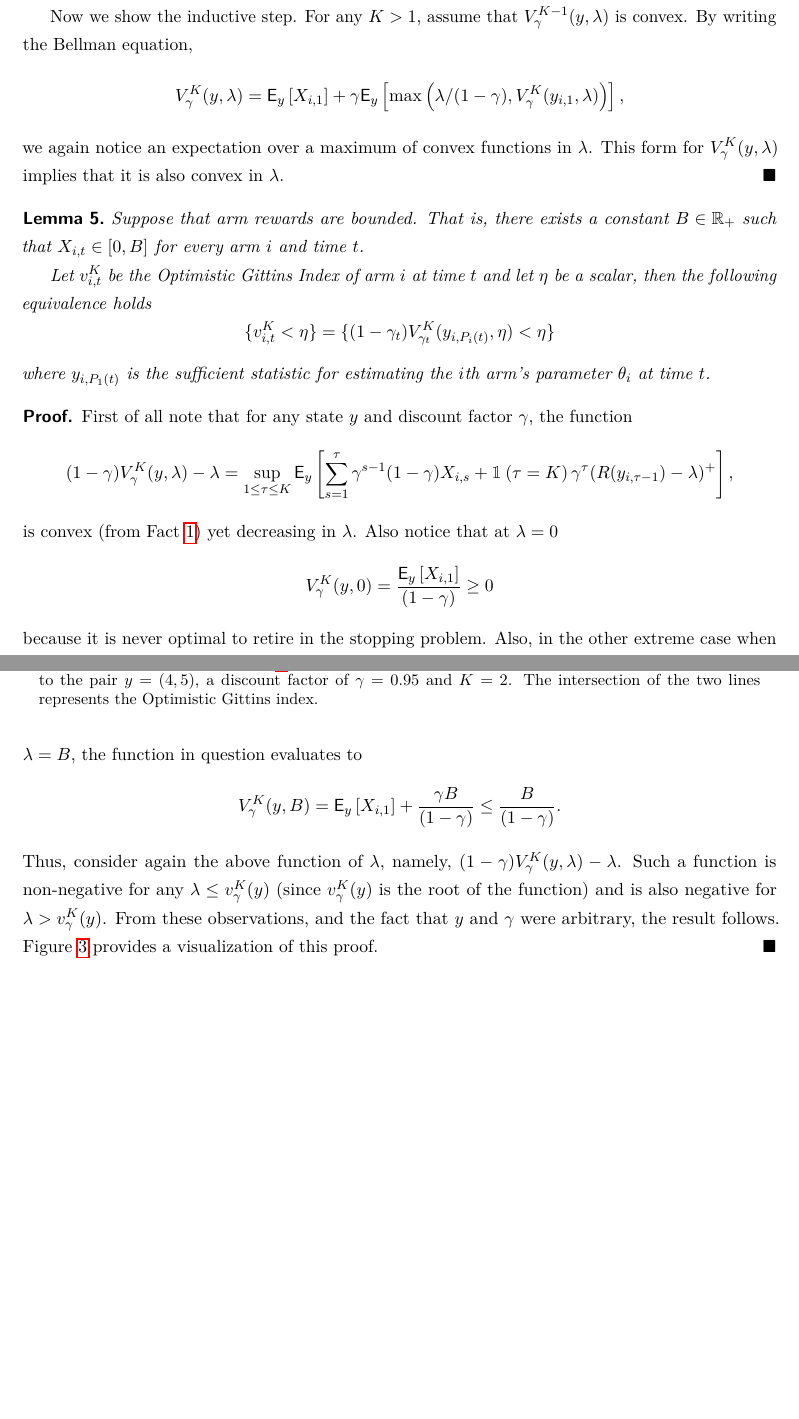
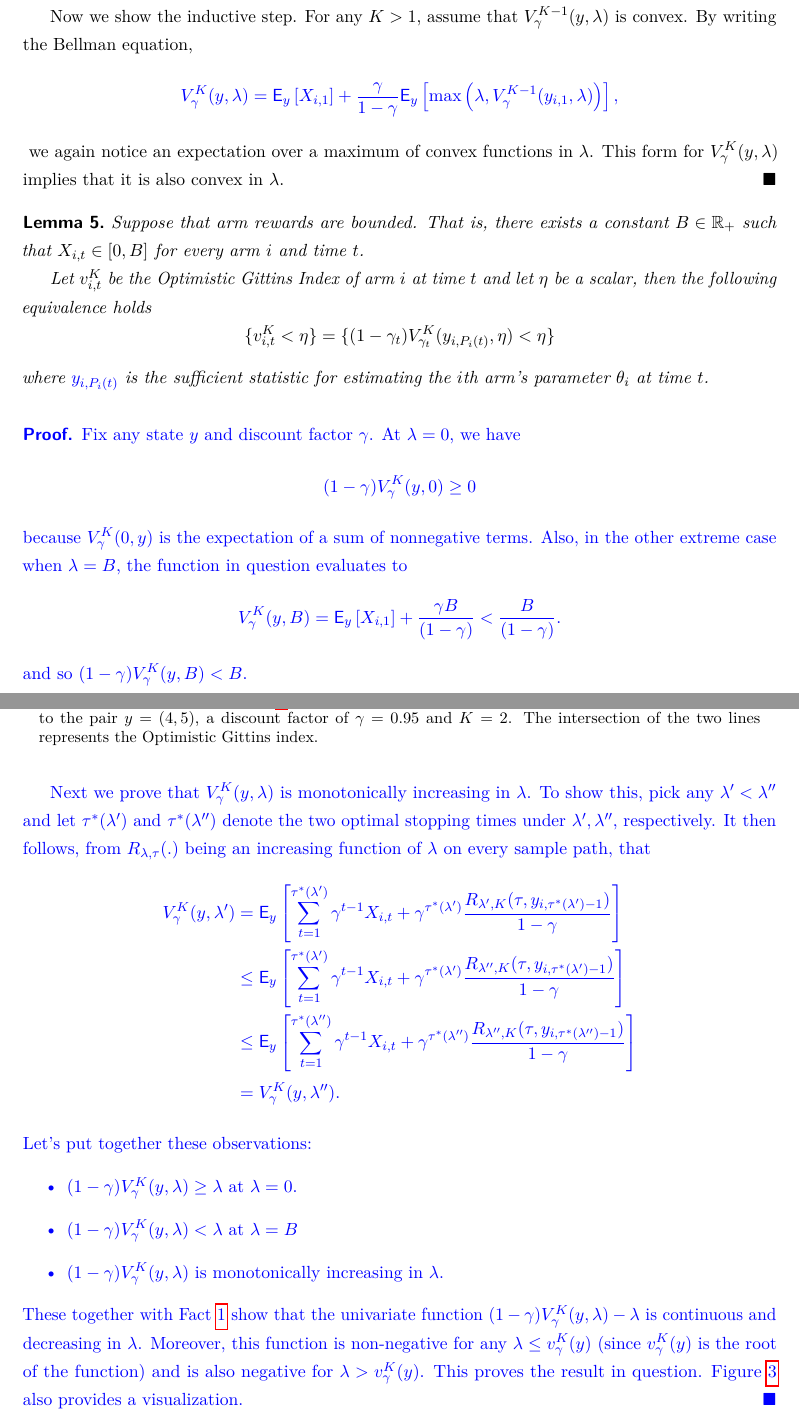
Before and after one commit to gutin/OROptimisticGittins, a LaTeX paper (opt_gittins_main.tex, which reads sections/appendix.tex): two parts of pages 27 and 28 of 45 before the commit and two parts of pages 27 and 28 of 46 after it, joined at a grey line, cut so that both start at the same text, the shorter picture padded with empty space. Compiled offline with pdfLaTeX.

Commit message:
Addressed 2nd reviewers comments on the proofs

```diff
--- a/sections/appendix.tex
+++ b/sections/appendix.tex
@@ -144,9 +144,11 @@ We begin by investigating the effect of the parameter $\lambda$, which gives the
 
 	%Now assume that $R(y)$ is a continuous random variable. We will verify through the bounded convergence theorem that $V^1_\gamma(y, \lambda)$ is differentiable. Indeed, this holds because the event $\{ R(y)= \lambda/(1-\gamma)\}$, at which the random variable inside the expectation is not differentiable, has measure zero, precisely because $R(y)$ is a continuous random variable.
 	Now we show the inductive step. For any $K > 1$, assume that $V^{K-1}_\gamma(y, \lambda)$ is convex. By writing the Bellman equation,
+	{\color{blue}
 	\begin{align*}
-	V^K_\gamma(y, \lambda) & = \E_y\left[X_{i,1}\right] + \gamma \E_y\left[\max\left(\lambda/(1-\gamma), V^K_\gamma(y_{i,1}, \lambda)\right) \right],
+	V^K_\gamma(y, \lambda) & = \E_y\left[X_{i,1}\right] + \frac{\gamma}{1-\gamma} \E_y\left[\max\left(\lambda, V^{K-1}_\gamma(y_{i,1}, \lambda)\right) \right],
 	\end{align*}
+	}
 	we again notice an expectation over a maximum of convex functions in $\lambda$. This form for $V^K_\gamma(y, \lambda)$ implies that  it is also convex in $\lambda$.% If $V^{K-1}$ is differentiable and $R(y)$ is a continuous random variable, then the form of $V^{K-1}$ also implies that it is differentiable in $\lambda$.
 \end{myproof}
 
@@ -156,31 +158,44 @@ We begin by investigating the effect of the parameter $\lambda$, which gives the
 	Let $v^K_{i,t}$ be the Optimistic Gittins Index of arm $i$ at time $t$ and let $\eta$ be a scalar, then the following equivalence holds
 	\[
 	\{v^K_{i,t} < \eta \} = \{(1-\gamma_t)V^K_{\gamma_t}(y_{i,\Ntg{i}{t}}, \eta) < \eta\}\]
-	where $y_{i,\Ntg{1}{t}}$ is the sufficient statistic for estimating the $i$th arm's parameter $\theta_i$ at time $t$.
+	where {\color{blue}$y_{i,\Ntg{i}{t}}$} is the sufficient statistic for estimating the $i$th arm's parameter $\theta_i$ at time $t$.
 \end{lemma}
+{
+\color{blue}
 \begin{myproof}[Proof.]
-	First of all note that for any state $y$ and discount factor $\gamma$, the function
+	Fix any state $y$ and discount factor $\gamma$. At $\lambda = 0$, we have
+	\[
+		(1-\gamma)V^K_{\gamma}(y, 0) \ge 0
+	\]
+	because $V^K_{\gamma}(0,y)$ is the expectation of a sum of nonnegative terms. Also, in the other extreme case when $\lambda = B$, the function in question evaluates to
+	\[
+		V^K_{\gamma}(y, B) = \E_y\left[X_{i,1}\right] + \frac{\gamma B}{(1-\gamma)} < \frac{B}{(1-\gamma)}.
+	\]
+	and so $(1-\gamma)V^{K}_\gamma(y, B) < B$.
+
+	Next we prove that $V^K_\gamma(y, \lambda)$ is monotonically increasing in $\lambda$. To show this, pick any $\lambda' < \lambda''$ and let $\tau^*(\lambda')$ and $\tau^*(\lambda'')$ denote the two optimal stopping times under $\lambda', \lambda''$, respectively. It then follows, from $R_{\lambda,\tau}(.)$ being an increasing function of $\lambda$ on every sample path, that
 	\begin{align*}
-	(1-\gamma)V^K_\gamma(y, \lambda) - \lambda&  = \sup_{1 \le \tau \le K}\E_y\left[\sum_{s=1}^\tau\gamma^{s-1}(1-\gamma)X_{i,s} + \ind{\tau = K}\gamma^\tau(R(y_{i,\tau-1}) - \lambda)^+\right],
+	V^K_{\gamma}(y, \lambda') & = \E_y\left[\sum_{t=1}^{\tau^*(\lambda')} \gamma^{t-1}  X_{i,t} + \gamma^{\tau^*(\lambda')} \frac{R_{\lambda', K}(\tau, y_{i,\tau^*(\lambda')-1})}{1-\gamma}\right] \\
+	& \leq \E_y\left[\sum_{t=1}^{\tau^*(\lambda')} \gamma^{t-1}  X_{i,t} + \gamma^{\tau^*(\lambda')} \frac{R_{\lambda'', K}(\tau, y_{i,\tau^*(\lambda')-1})}{1-\gamma}\right] \\
+	& \leq \E_y\left[\sum_{t=1}^{\tau^*(\lambda'')} \gamma^{t-1}  X_{i,t} + \gamma^{\tau^*(\lambda'')} \frac{R_{\lambda'', K}(\tau, y_{i,\tau^*(\lambda'')-1})}{1-\gamma}\right] \\
+	& = V^K_{\gamma}(y, \lambda'').
 	\end{align*}
-	is convex (from Fact~\ref{fact:v_is_convex}) yet decreasing in $\lambda$. Also notice that at $\lambda = 0$
-	\[
-		V^K_{\gamma}(y, 0) = \frac{\E_y\left[X_{i,1}\right]}{(1-\gamma)} \ge 0
-	\]
-	because it is never optimal to retire in the stopping problem. Also, in the other extreme case when $\lambda = B$, the function in question evaluates to
-	\[
-		V^K_{\gamma}(y, B) = \E_y\left[X_{i,1}\right] + \frac{\gamma B}{(1-\gamma)} \le \frac{B}{(1-\gamma)}.
-	\]
-	Thus, consider again the above function of $\lambda$, namely,  $(1-\gamma)V^K_\gamma(y, \lambda) - \lambda$. Such a function is non-negative for any $\lambda \le v^K_\gamma(y)$ (since $v^K_\gamma(y)$ is the root of the function) and is also negative for $\lambda > v^K_\gamma(y)$.
+	Let's put together these observations:
+	\begin{itemize}
+		\item $(1-\gamma)V^{K}_\gamma(y, \lambda) \ge \lambda $ at $\lambda = 0$.
+		\item   $(1-\gamma)V^{K}_\gamma(y, \lambda) < \lambda $ at $\lambda = B$
+		\item $(1-\gamma)V^{K}_\gamma(y, \lambda)$ is monotonically increasing in $\lambda$.
+	\end{itemize}
+	These together with Fact~\ref{fact:v_is_convex} show that the univariate function  $(1-\gamma)V^K_\gamma(y, \lambda) - \lambda$ is continuous and decreasing in $\lambda$. Moreover, this function is non-negative for any $\lambda \le v^K_\gamma(y)$ (since $v^K_\gamma(y)$ is the root of the function) and is also negative for $\lambda > v^K_\gamma(y)$.
 	\begin{figure}
 		\centering
 		\input{plots/visualize_gx.pgf}
 		\caption{Visualization of Lemma~\ref{cor:equivalent_event}'s proof for a instance of the problem with a Beta prior corresponding to the pair $y = (4,5)$, a discount factor of $\gamma=0.95$ and $K = 2$. The intersection of the two lines represents the Optimistic Gittins index.}
 		\label{fig:visaulize_gx_proof}
 	\end{figure}
-	From these observations, and the fact that $y$ and $\gamma$ were arbitrary, the result follows. Figure~\ref{fig:visaulize_gx_proof} provides a visualization of this proof.
+	This proves the result in question. Figure~\ref{fig:visaulize_gx_proof} also provides a visualization.
 \end{myproof}
-
+}
 
 \subsection{Proof of Lemma~\ref{lemma:approx_bound}} \label{prf:approx_bound}
 \begin{myproof}[Proof.]
```
Also changed, not shown: sections/appendix.tex (13 more changed lines).
